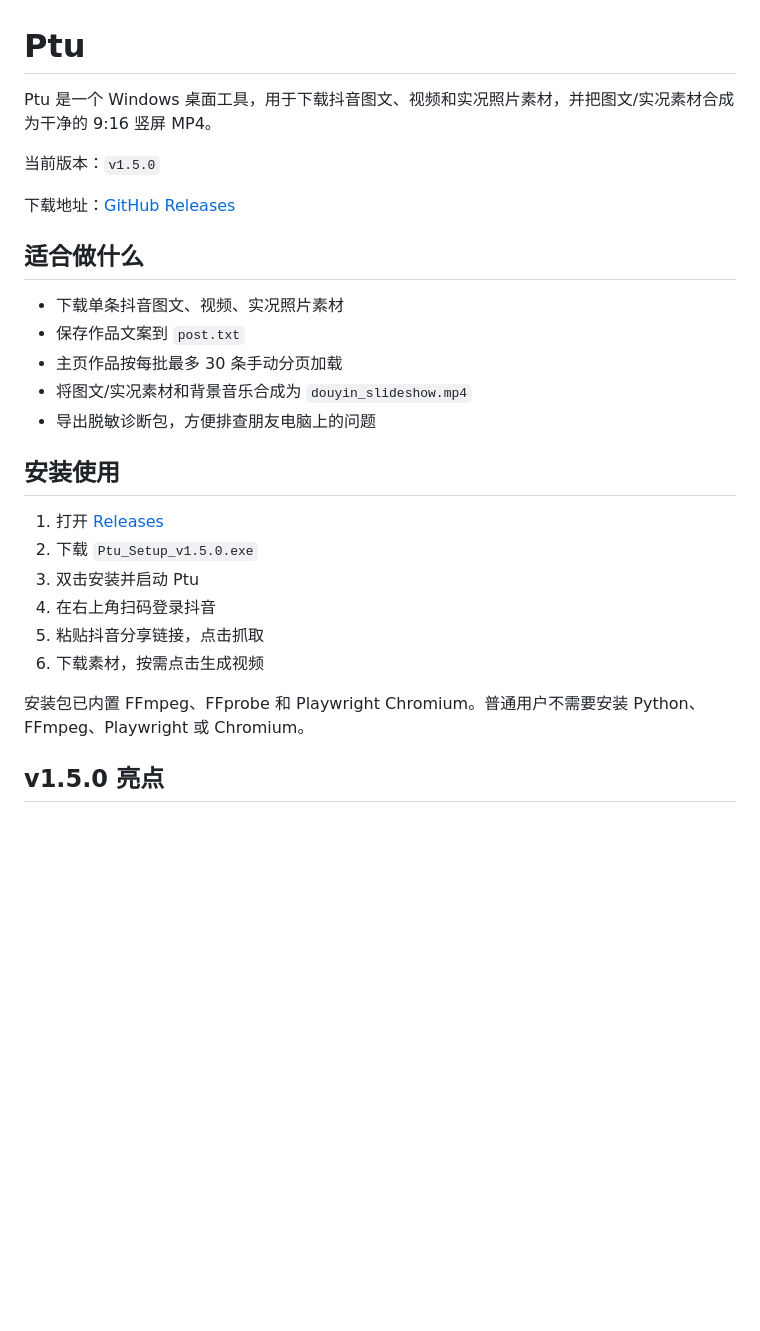
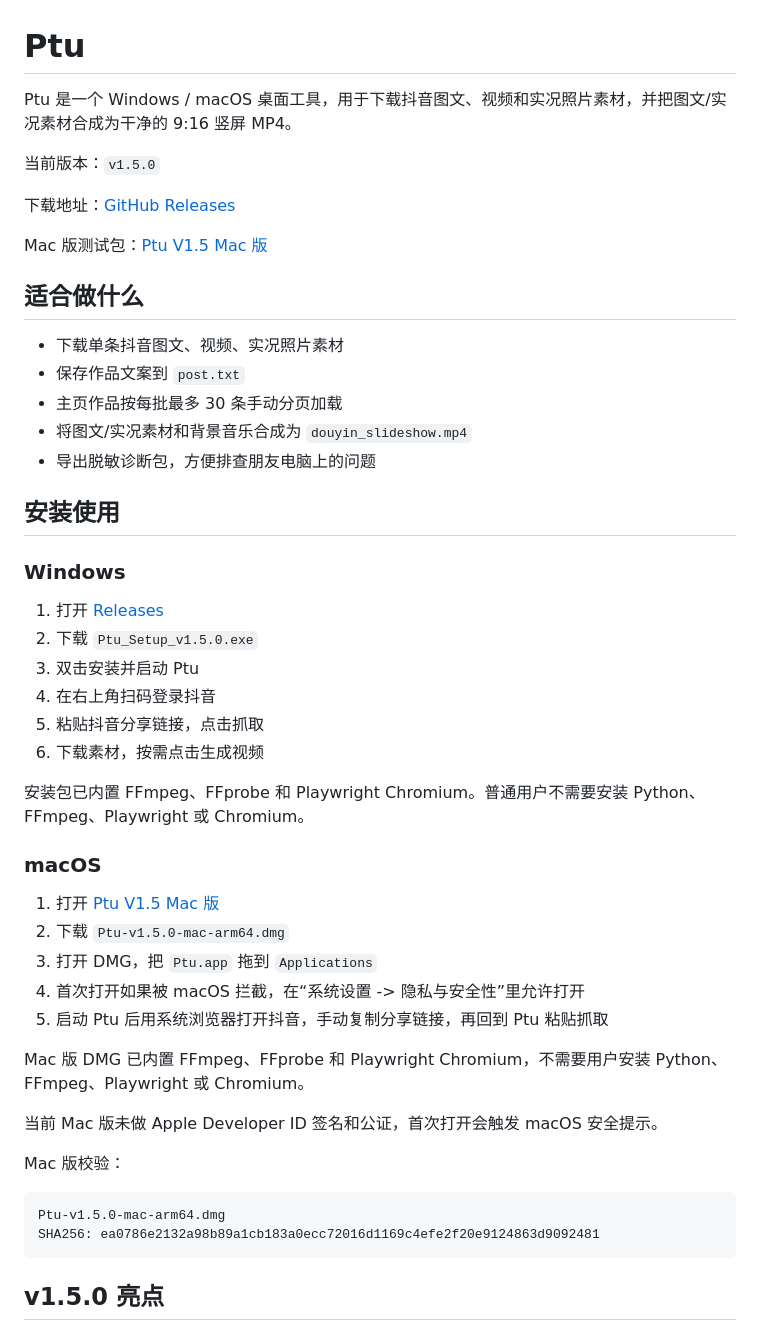
Before and after one commit to Fairc11/Ptu-Fairc11, a Markdown page: README.md, the part around one of its changes. GitHub-like rendering; blank space fills up the shorter version.

````diff
--- a/README.md
+++ b/README.md
@@ -1,10 +1,12 @@
 # Ptu
 
-Ptu 是一个 Windows 桌面工具，用于下载抖音图文、视频和实况照片素材，并把图文/实况素材合成为干净的 9:16 竖屏 MP4。
+Ptu 是一个 Windows / macOS 桌面工具，用于下载抖音图文、视频和实况照片素材，并把图文/实况素材合成为干净的 9:16 竖屏 MP4。
 
 当前版本：`v1.5.0`
 
 下载地址：[GitHub Releases](https://github.com/Fairc11/Ptu-Fairc11/releases)
+
+Mac 版测试包：[Ptu V1.5 Mac 版](https://github.com/Fairc11/Ptu-Fairc11/releases/tag/v1.5.0-mac.1)
 
 ## 适合做什么
 
@@ -16,6 +18,8 @@ Ptu 是一个 Windows 桌面工具，用于下载抖音图文、视频和实况
 
 ## 安装使用
 
+### Windows
+
 1. 打开 [Releases](https://github.com/Fairc11/Ptu-Fairc11/releases/latest)
 2. 下载 `Ptu_Setup_v1.5.0.exe`
 3. 双击安装并启动 Ptu
@@ -24,6 +28,25 @@ Ptu 是一个 Windows 桌面工具，用于下载抖音图文、视频和实况
 6. 下载素材，按需点击生成视频
 
 安装包已内置 FFmpeg、FFprobe 和 Playwright Chromium。普通用户不需要安装 Python、FFmpeg、Playwright 或 Chromium。
+
+### macOS
+
+1. 打开 [Ptu V1.5 Mac 版](https://github.com/Fairc11/Ptu-Fairc11/releases/tag/v1.5.0-mac.1)
+2. 下载 `Ptu-v1.5.0-mac-arm64.dmg`
+3. 打开 DMG，把 `Ptu.app` 拖到 `Applications`
+4. 首次打开如果被 macOS 拦截，在“系统设置 -> 隐私与安全性”里允许打开
+5. 启动 Ptu 后用系统浏览器打开抖音，手动复制分享链接，再回到 Ptu 粘贴抓取
+
+Mac 版 DMG 已内置 FFmpeg、FFprobe 和 Playwright Chromium，不需要用户安装 Python、FFmpeg、Playwright 或 Chromium。
+
+当前 Mac 版未做 Apple Developer ID 签名和公证，首次打开会触发 macOS 安全提示。
+
+Mac 版校验：
+
+```text
+Ptu-v1.5.0-mac-arm64.dmg
+SHA256: ea0786e2132a98b89a1cb183a0ecc72016d1169c4efe2f20e9124863d9092481
+```
 
 ## v1.5.0 亮点
 
````
Also changed, not shown: other parts of README.md (+41 -0 lines).
